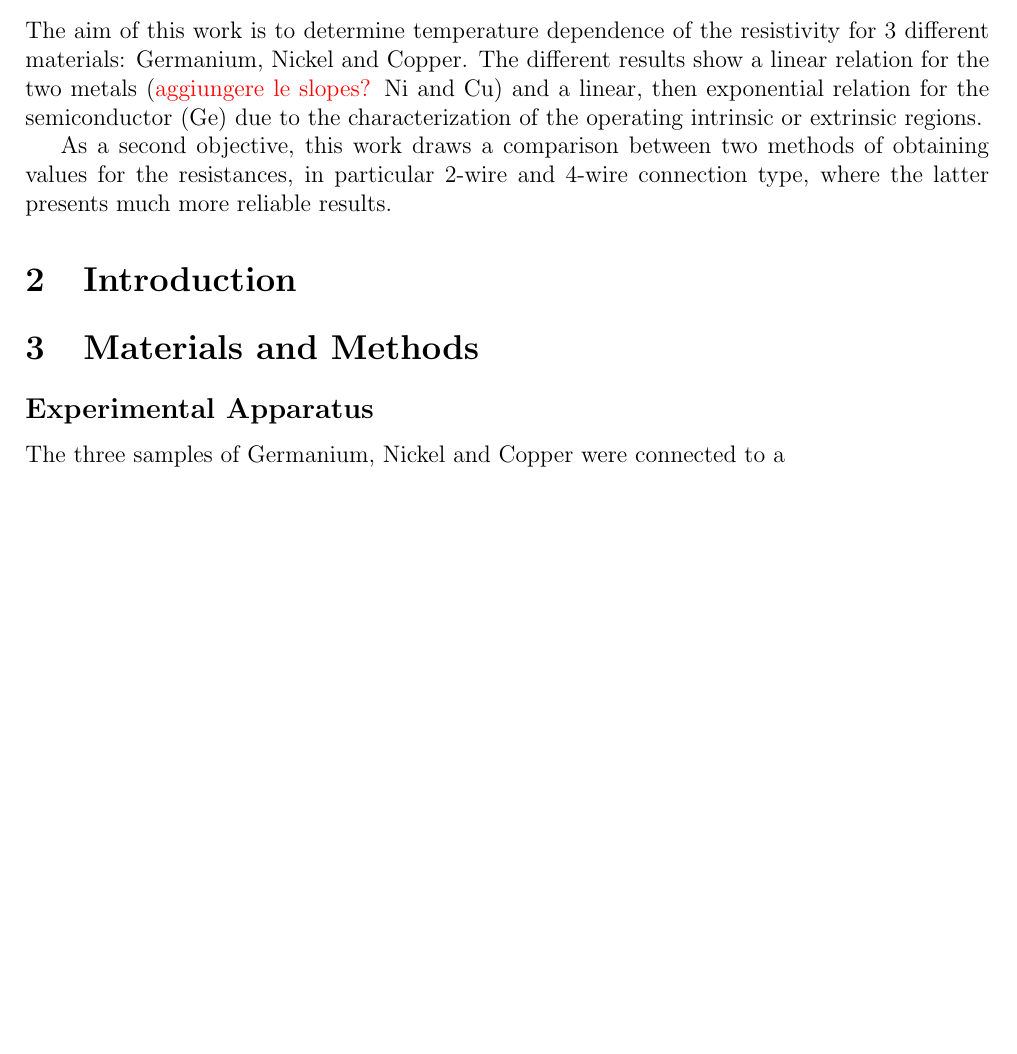
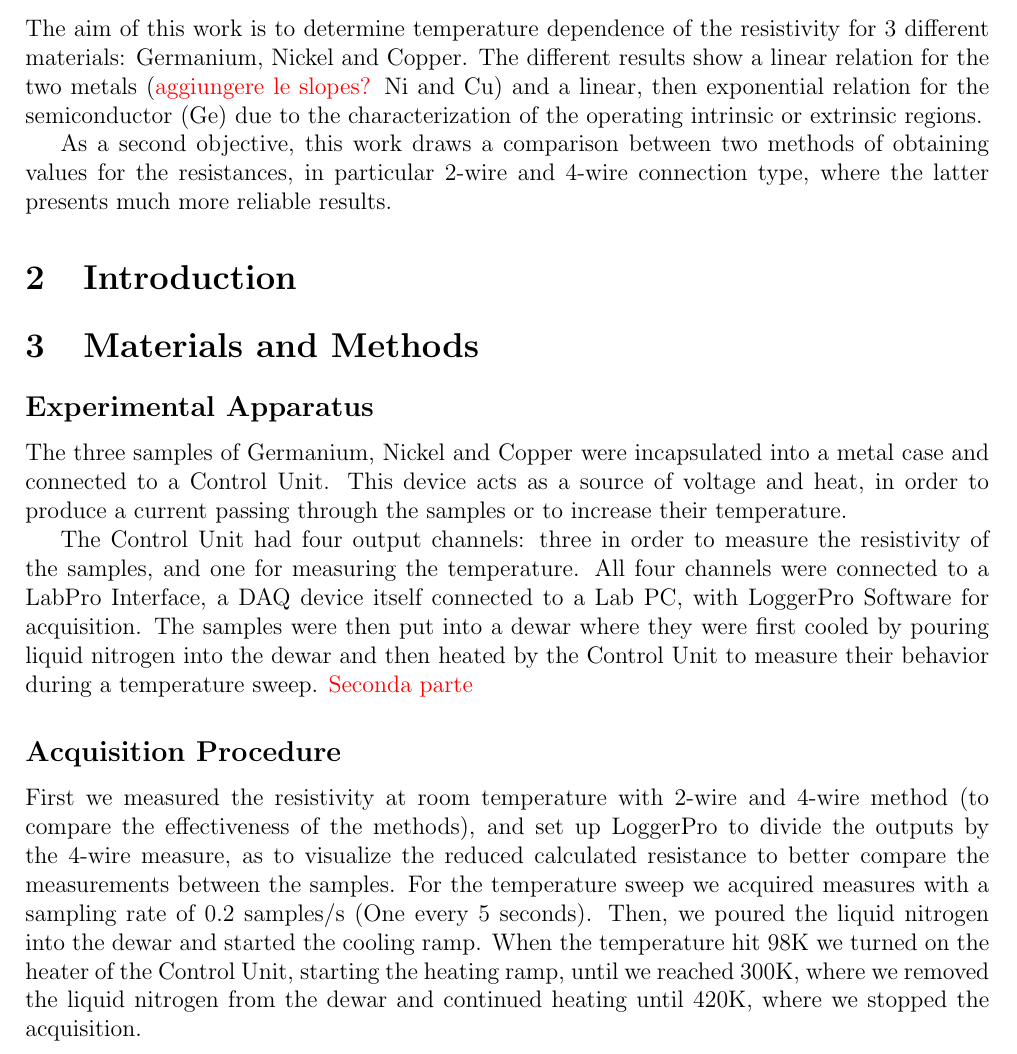
Before and after one commit to Michelefolli/slob, a LaTeX document (RT/relazione.tex): part of the page, cut so that both start at the same text, the shorter picture padded with empty space. Compiled offline with pdfLaTeX.

```diff
--- a/RT/relazione.tex
+++ b/RT/relazione.tex
@@ -16,5 +16,15 @@
 
 \section{Materials and Methods}
 \subsection*{Experimental Apparatus}
-The three samples of Germanium, Nickel and Copper were connected to a
+The three samples of Germanium, Nickel and Copper were incapsulated into a metal case and connected to a Control Unit. This device acts as a source of voltage
+and heat, in order to produce a current passing through the samples or to increase their temperature.\par
+The Control Unit had four output channels: three in order to measure the resistivity of the samples, and one for measuring the temperature.
+All four channels were connected to a LabPro Interface, a DAQ device itself connected to a Lab PC, with LoggerPro Software for acquisition.
+The samples were then put into a dewar where they were first cooled by pouring liquid nitrogen into the dewar and then heated by the Control Unit to measure
+their behavior during a temperature sweep.
+\textcolor{red}{Seconda parte}
+\subsection*{Acquisition Procedure}
+First we measured the resistivity at room temperature with 2-wire and 4-wire method (to compare the effectiveness of the methods), and set up LoggerPro to divide the outputs by the 4-wire measure, as to visualize the reduced calculated resistance to
+better compare the measurements between the samples. For the temperature sweep we acquired measures with a sampling rate of 0.2 samples/s (One every 5 seconds).
+Then, we poured the liquid nitrogen into the dewar and started the cooling ramp. When the temperature hit 98K we turned on the heater of the Control Unit, starting the heating ramp, until we reached 300K, where we removed the liquid nitrogen from the dewar and continued heating until 420K, where we stopped the acquisition.
 \end{document}
```
